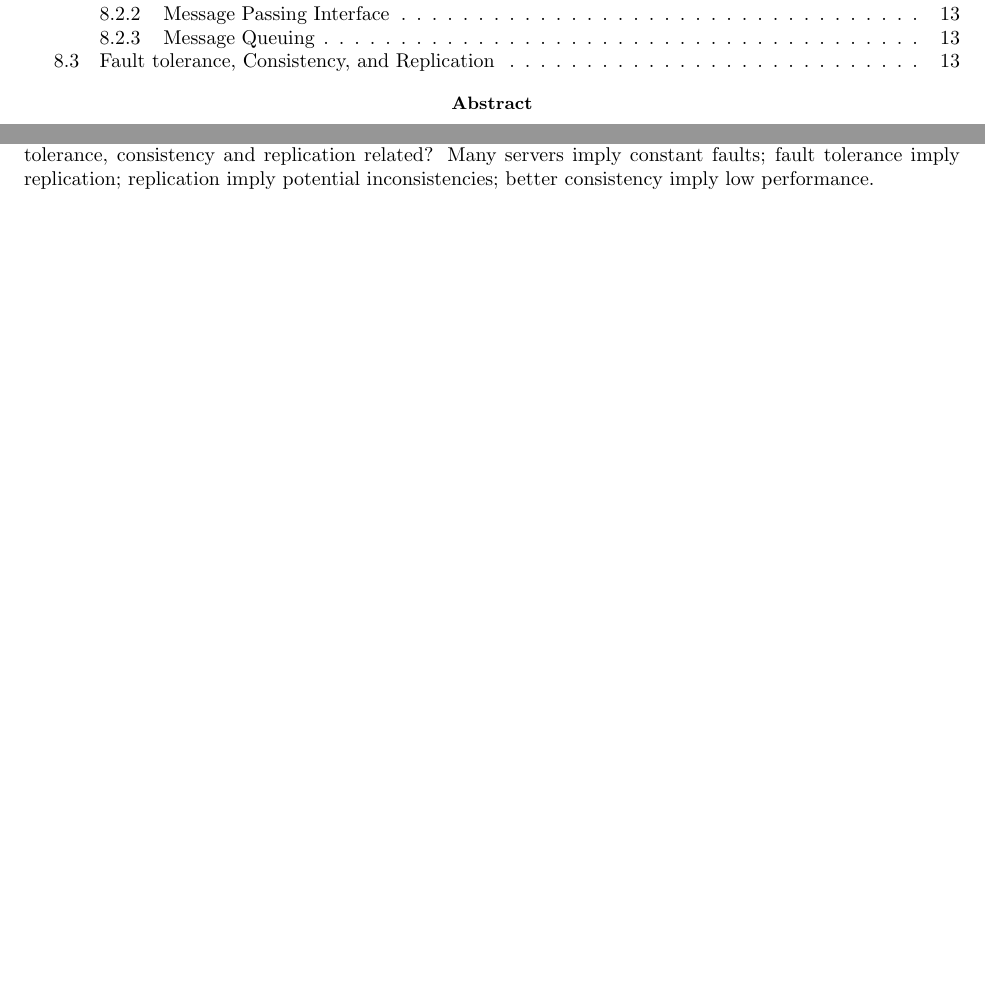
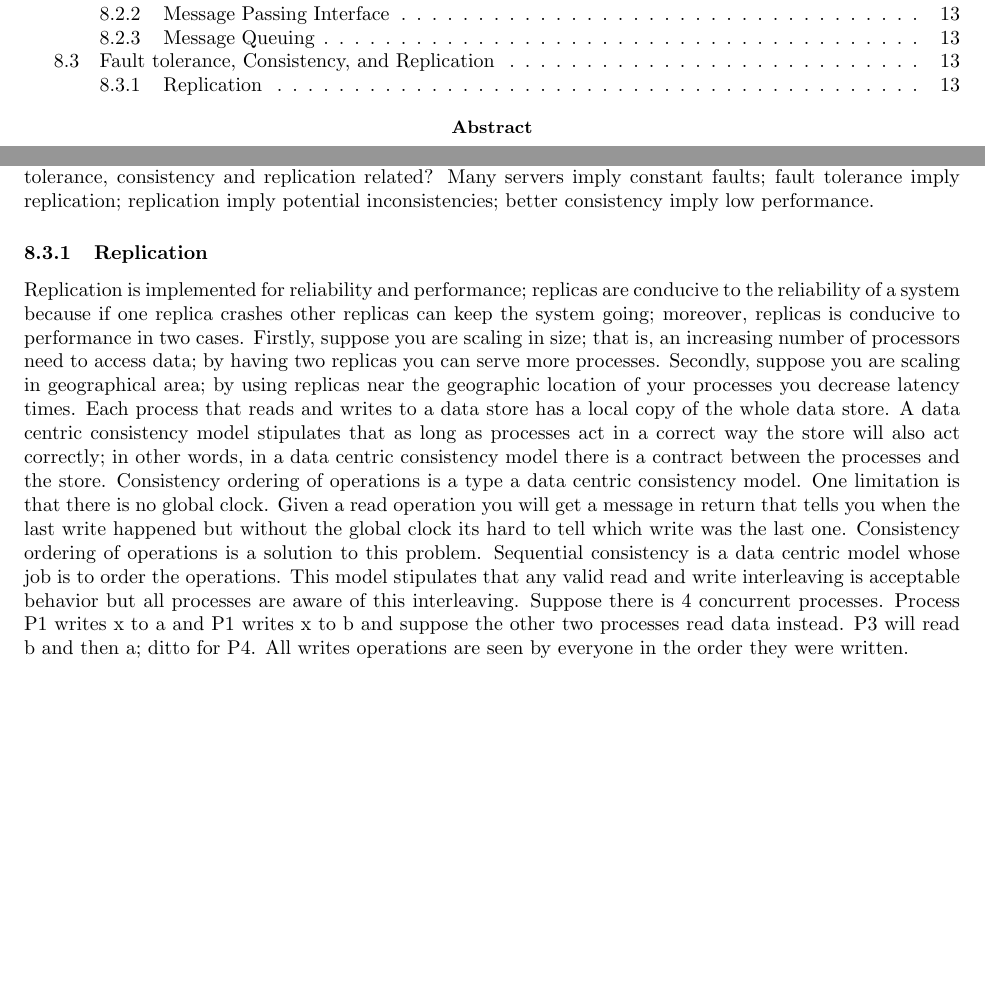
Before and after one commit to Jobhdez/CS-digest, a LaTeX paper (csnotes.tex): two parts of pages 1 and 13 of 13, joined at a grey line, cut so that both start at the same text, the shorter picture padded with empty space. Compiled offline with pdfLaTeX.

Commit message:
Update csnotes.tex

```diff
--- a/csnotes.tex
+++ b/csnotes.tex
@@ -493,5 +493,10 @@ Message Queuing communication systems are asynchronous and offer intermediate te
 \subsection{Fault tolerance, Consistency, and Replication}
 In big websites such as Facebook there's the thousands of servers so naturally there will always be something broken. In a distributed system you need to hide this. A big idea here is replication of servers which lead to "High Availability" which means that service continues despite failures. How are multiple servers, fault tolerance, consistency and replication related? Many servers imply constant faults; fault tolerance imply replication; replication imply potential inconsistencies; better consistency imply low performance.
 
+\subsubsection{Replication}
+Replication is implemented for reliability and performance; replicas are conducive to the reliability of a system because if one replica crashes other replicas can keep the system going; moreover, replicas is conducive to performance in two cases. Firstly, suppose you are scaling in size; that is, an increasing number of processors need to access data; by having two replicas you can serve more processes. Secondly, suppose you are scaling in geographical area; by using replicas near the geographic location of your processes you decrease latency times. Each process that reads and writes to a data store has a local copy of the whole data store. A data centric consistency model stipulates that as long as processes act in a correct way the store will also act correctly; in other words, in a data centric consistency model there is a contract between the processes and the store. Consistency ordering of operations is a type a data centric consistency model. One limitation is that there is no global clock. Given a read operation you will get a message in return that tells you when the last write happened but without the global clock its hard to tell which write was the last one. Consistency ordering of operations is a solution to this problem. Sequential consistency is a data centric model whose job is to order the operations. This model stipulates that any valid read and write interleaving is acceptable behavior but all processes are aware of this interleaving. Suppose there is 4 concurrent processes. Process P1 writes x to a and P1 writes x to b and suppose the other two processes read data instead. P3 will read b and then a; ditto for P4.  All writes operations are seen by everyone in the order they were written.
+
+
+
 
 \end{document}
```
